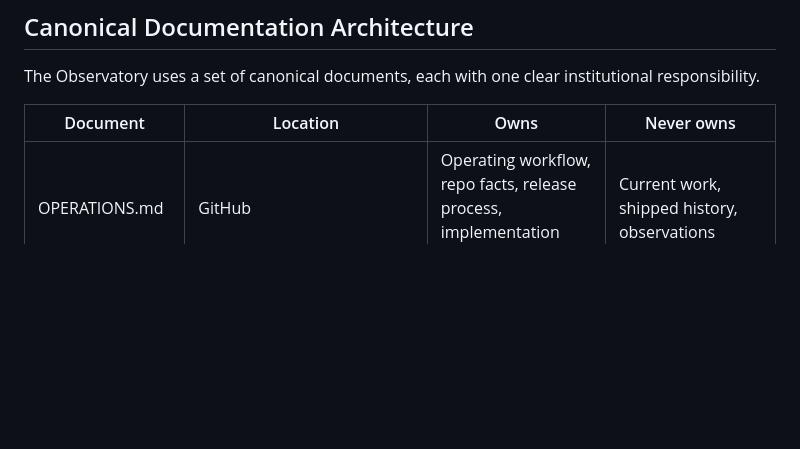
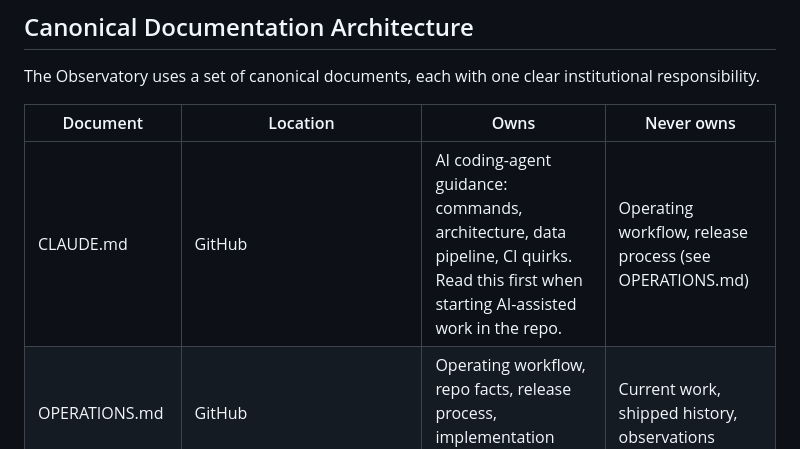
Before and after one commit to StuKeg1/faultline-observatory-site, a Markdown page: OPERATIONS.md, the part around the change. Rendered like a GitHub page; blank space fills up the shorter version.

```diff
--- a/OPERATIONS.md
+++ b/OPERATIONS.md
@@ -14,6 +14,7 @@ The Observatory uses a set of canonical documents, each with one clear instituti
 
 | Document | Location | Owns | Never owns |
 |---|---|---|---|
+| CLAUDE.md | GitHub | AI coding-agent guidance: commands, architecture, data pipeline, CI quirks. Read this first when starting AI-assisted work in the repo. | Operating workflow, release process (see OPERATIONS.md) |
 | OPERATIONS.md | GitHub | Operating workflow, repo facts, release process, implementation rules | Current work, shipped history, observations |
 | Outstanding Work Queue | Drive | What work currently exists | Historical implementation detail, architectural reasoning |
 | Release Archive | Drive | What the Observatory has shipped | Open work, future planning |
```
Also changed, not shown: CLAUDE.md (+2 -0 lines).
